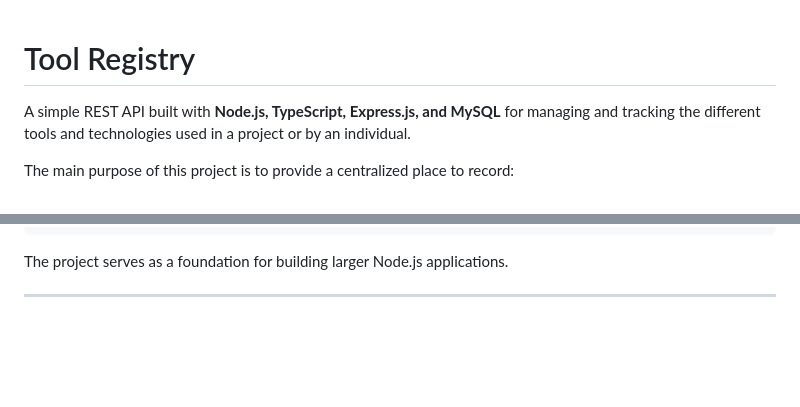
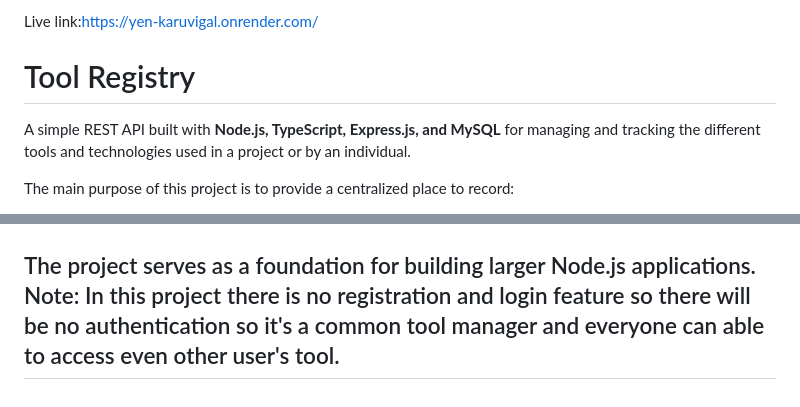
Before and after one commit to ahmed-init/Yen-Karuvigal, a Markdown page: README.md, 2 parts joined by grey strips. Rendered like a GitHub page; blank space fills up the shorter version.

````diff
--- a/README.md
+++ b/README.md
@@ -1,3 +1,5 @@
+Live link:https://yen-karuvigal.onrender.com/
+
 # Tool Registry
 
 A simple REST API built with **Node.js, TypeScript, Express.js, and MySQL** for managing and tracking the different tools and technologies used in a project or by an individual.
@@ -409,5 +411,6 @@ Response
 ```
 
 The project serves as a foundation for building larger Node.js applications.
-
+Note: In this project there is no registration and login feature so there will be no authentication
+      so it's a common tool manager and everyone can able to access even other user's tool.
 ---
````
